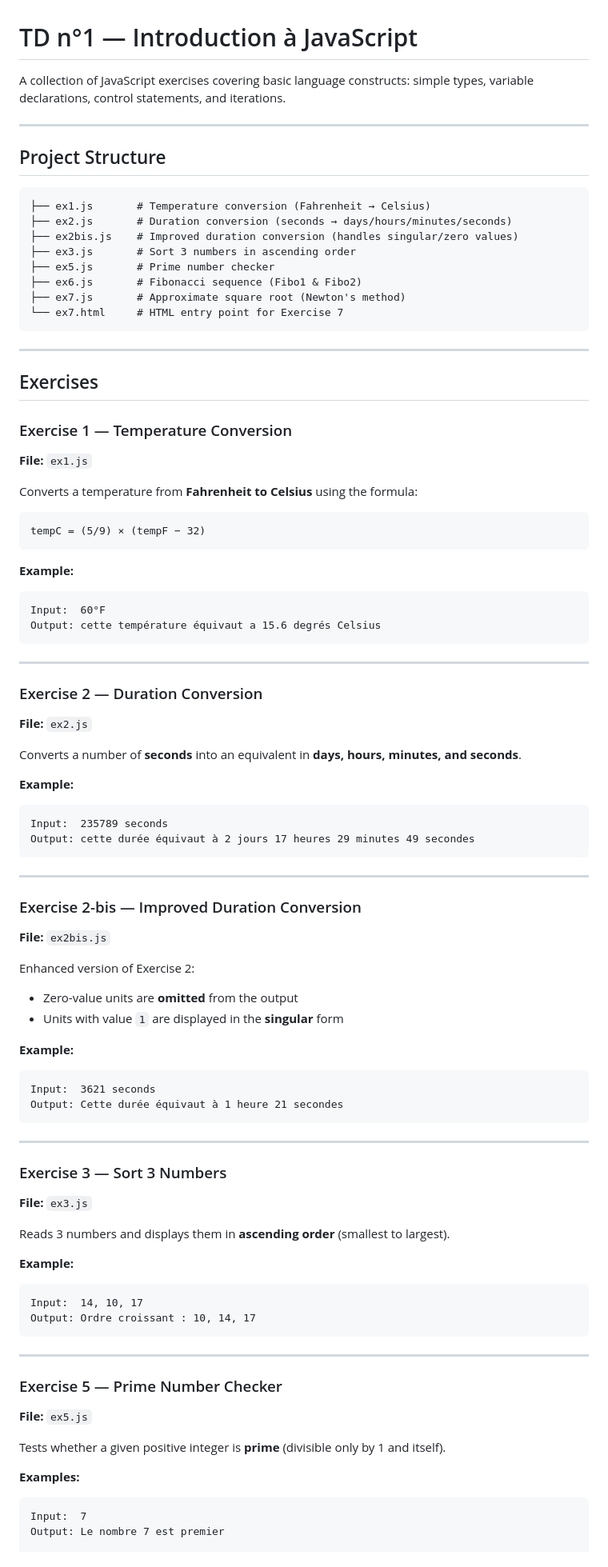
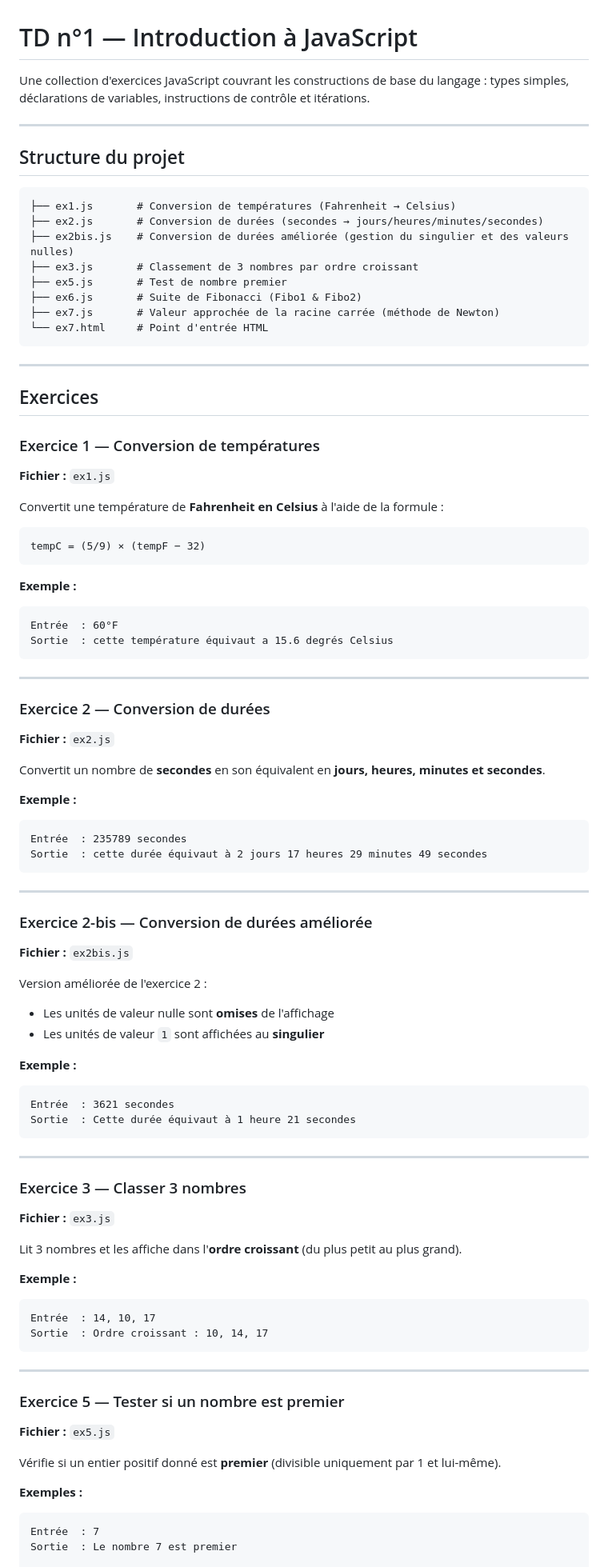
Before and after one commit to houdariyad-etu-gif/TD-n-1-Introduction-JavaScript-Types-simples-variables-et-instructions-de-base, a Markdown page: README.md, the part around one of its changes. Shown at 80% size. GitHub-like rendering.

````diff
--- a/README.md
+++ b/README.md
@@ -1,91 +1,91 @@
 #  TD n°1 — Introduction à JavaScript
 
-A collection of JavaScript exercises covering basic language constructs: simple types, variable declarations, control statements, and iterations.
+Une collection d'exercices JavaScript couvrant les constructions de base du langage : types simples, déclarations de variables, instructions de contrôle et itérations.
 
 ---
 
-##  Project Structure
+##  Structure du projet
 
 ```
-├── ex1.js       # Temperature conversion (Fahrenheit → Celsius)
-├── ex2.js       # Duration conversion (seconds → days/hours/minutes/seconds)
-├── ex2bis.js    # Improved duration conversion (handles singular/zero values)
-├── ex3.js       # Sort 3 numbers in ascending order
-├── ex5.js       # Prime number checker
-├── ex6.js       # Fibonacci sequence (Fibo1 & Fibo2)
-├── ex7.js       # Approximate square root (Newton's method)
-└── ex7.html     # HTML entry point for Exercise 7
+├── ex1.js       # Conversion de températures (Fahrenheit → Celsius)
+├── ex2.js       # Conversion de durées (secondes → jours/heures/minutes/secondes)
+├── ex2bis.js    # Conversion de durées améliorée (gestion du singulier et des valeurs nulles)
+├── ex3.js       # Classement de 3 nombres par ordre croissant
+├── ex5.js       # Test de nombre premier
+├── ex6.js       # Suite de Fibonacci (Fibo1 & Fibo2)
+├── ex7.js       # Valeur approchée de la racine carrée (méthode de Newton)
+└── ex7.html     # Point d'entrée HTML
 ```
 
 ---
 
-##  Exercises
+##  Exercices
 
-### Exercise 1 — Temperature Conversion
-**File:** `ex1.js`
+### Exercice 1 — Conversion de températures
+**Fichier :** `ex1.js`
 
-Converts a temperature from **Fahrenheit to Celsius** using the formula:
+Convertit une température de **Fahrenheit en Celsius** à l'aide de la formule :
 
 ```
 tempC = (5/9) × (tempF − 32)
 ```
 
-**Example:**
+**Exemple :**
 ```
-Input:  60°F
-Output: cette température équivaut a 15.6 degrés Celsius
+Entrée  : 60°F
+Sortie  : cette température équivaut a 15.6 degrés Celsius
 ```
 
 ---
 
-### Exercise 2 — Duration Conversion
-**File:** `ex2.js`
+### Exercice 2 — Conversion de durées
+**Fichier :** `ex2.js`
 
-Converts a number of **seconds** into an equivalent in **days, hours, minutes, and seconds**.
+Convertit un nombre de **secondes** en son équivalent en **jours, heures, minutes et secondes**.
 
-**Example:**
+**Exemple :**
 ```
-Input:  235789 seconds
-Output: cette durée équivaut à 2 jours 17 heures 29 minutes 49 secondes
+Entrée  : 235789 secondes
+Sortie  : cette durée équivaut à 2 jours 17 heures 29 minutes 49 secondes
 ```
 
 ---
 
-### Exercise 2-bis — Improved Duration Conversion
-**File:** `ex2bis.js`
+### Exercice 2-bis — Conversion de durées améliorée
+**Fichier :** `ex2bis.js`
 
-Enhanced version of Exercise 2:
-- Zero-value units are **omitted** from the output
-- Units with value `1` are displayed in the **singular** form
+Version améliorée de l'exercice 2 :
+- Les unités de valeur nulle sont **omises** de l'affichage
+- Les unités de valeur `1` sont affichées au **singulier**
 
-**Example:**
+**Exemple :**
 ```
-Input:  3621 seconds
-Output: Cette durée équivaut à 1 heure 21 secondes
+Entrée  : 3621 secondes
+Sortie  : Cette durée équivaut à 1 heure 21 secondes
 ```
 
 ---
 
-### Exercise 3 — Sort 3 Numbers
-**File:** `ex3.js`
+### Exercice 3 — Classer 3 nombres
+**Fichier :** `ex3.js`
 
-Reads 3 numbers and displays them in **ascending order** (smallest to largest).
+Lit 3 nombres et les affiche dans l'**ordre croissant** (du plus petit au plus grand).
 
-**Example:**
+**Exemple :**
 ```
-Input:  14, 10, 17
-Output: Ordre croissant : 10, 14, 17
+Entrée  : 14, 10, 17
+Sortie  : Ordre croissant : 10, 14, 17
 ```
 
 ---
 
-### Exercise 5 — Prime Number Checker
-**File:** `ex5.js`
+### Exercice 5 — Tester si un nombre est premier
+**Fichier :** `ex5.js`
 
-Tests whether a given positive integer is **prime** (divisible only by 1 and itself).
+Vérifie si un entier positif donné est **premier** (divisible uniquement par 1 et lui-même).
 
-**Examples:**
+**Exemples :**
 ```
-Input:  7
-Output: Le nombre 7 est premier
+Entrée  : 7
+Sortie  : Le nombre 7 est premier
 
````
Also changed, not shown: other parts of README.md (+17 -18 lines).
